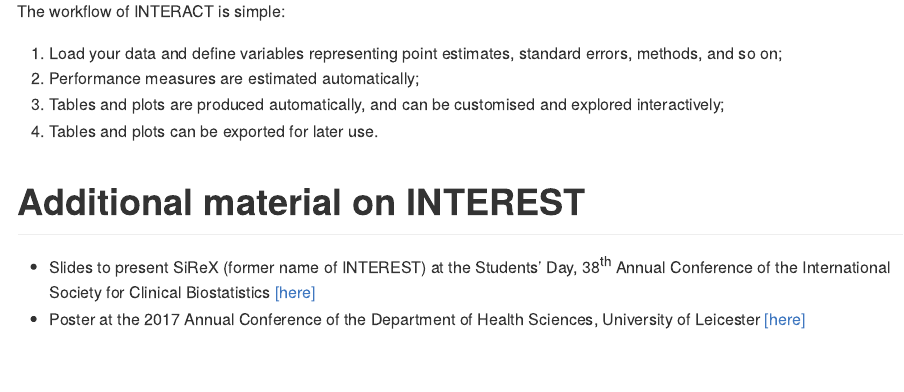
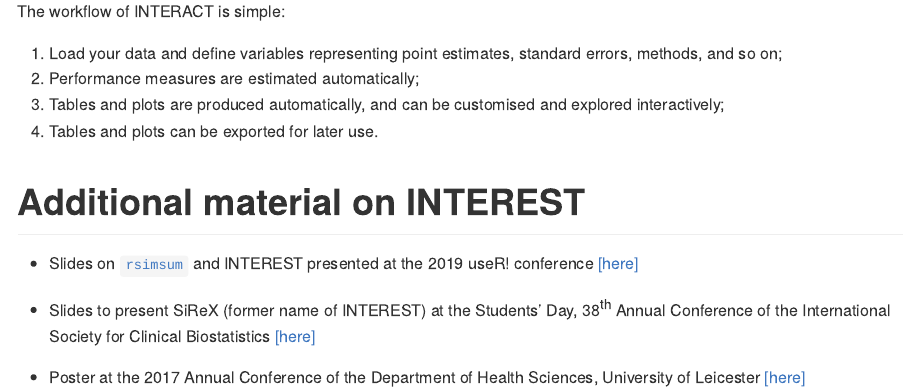
Before and after one commit to ellessenne/interest, an R Markdown document (README.rmd): the page in a window 1100 px wide, from 1080 px down. The pictures show the output file README.md that the author committed with the source, drawn offline in the style of GitHub; badge pictures from the web are left out.

Commit message:
Updated README

```diff
--- a/README.rmd
+++ b/README.rmd
@@ -65,5 +65,8 @@
 
 # Additional material on INTEREST
 
+* Slides on [`rsimsum`](https://ellessenne.github.io/rsimsum/) and INTEREST presented at the 2019 useR! conference [[here]](https://github.com/ellessenne/rsimsum/blob/master/inst/Talks/ag-useR-2019.pdf)
+
 * Slides to present SiReX (former name of INTEREST) at the Students’ Day, 38^th^ Annual Conference of the International Society for Clinical Biostatistics [[here]](README_files/iscb38_slides.pdf)
+
 * Poster at the 2017 Annual Conference of the Department of Health Sciences, University of Leicester [[here]](README_files/hs_poster.pdf)
```
Also changed, not shown: README.md.
